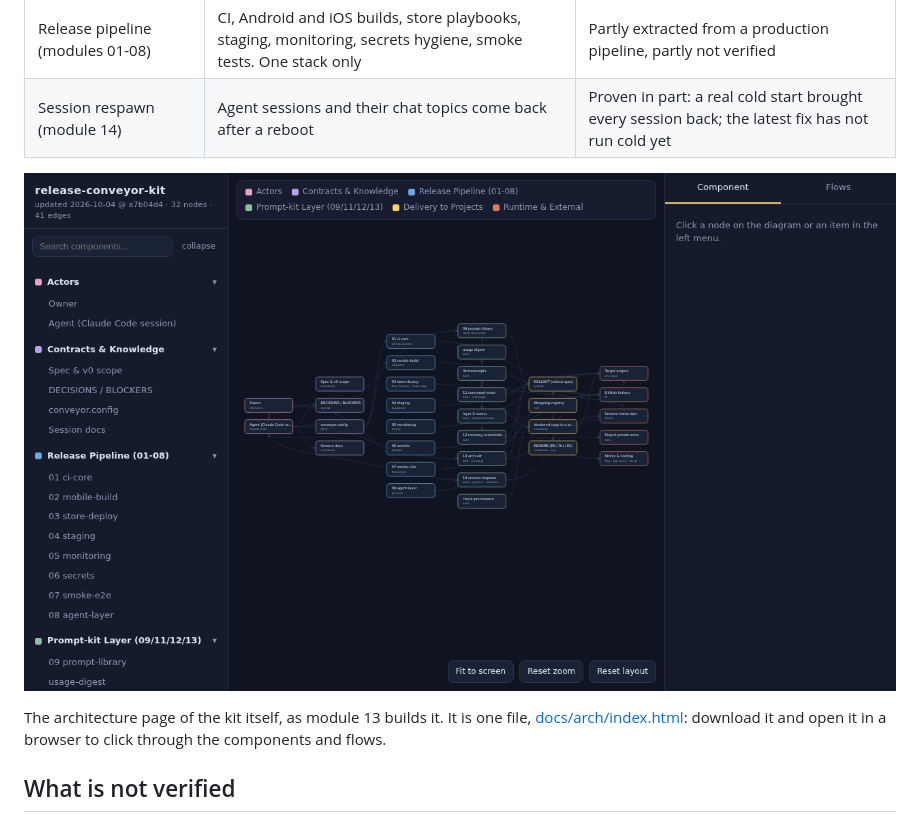
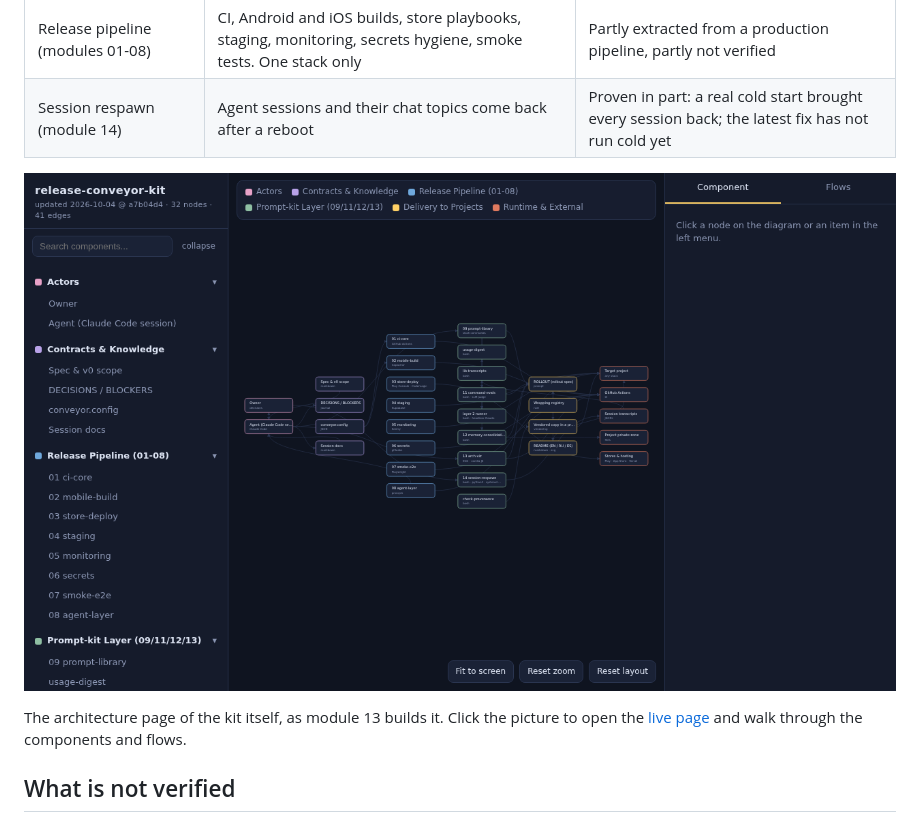
Before and after one commit to sagittMZ/release-conveyor-kit, a Markdown page: README.md, the part around one of its changes. Drawn GitHub-style.

```diff
--- a/README.md
+++ b/README.md
@@ -119,7 +119,7 @@ examples: [docs/prompt-kit-guide.md](docs/prompt-kit-guide.md).
 
-The architecture page of the kit itself, as module 13 builds it. It is one
-file, [docs/arch/index.html](docs/arch/index.html): download it and open it in
-a browser to click through the components and flows.
+The architecture page of the kit itself, as module 13 builds it. Click the
+picture to open the [live page](https://sagittmz.github.io/release-conveyor-kit/docs/arch/) and walk through the components and
+flows.
 
 ## What is not verified
 
```
Also changed, not shown: other parts of README.md (+1 -1 lines), README.es.md (+5 -5 lines), README.ru.md (+5 -5 lines).
